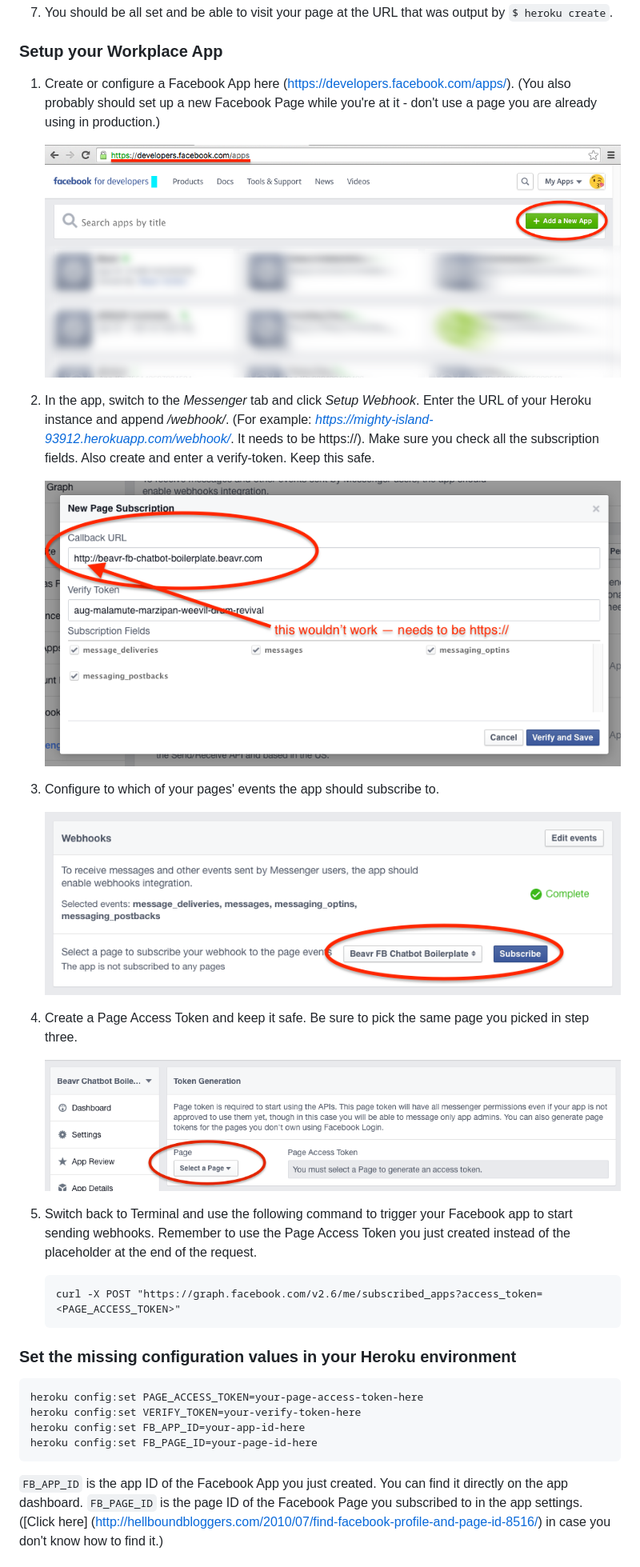
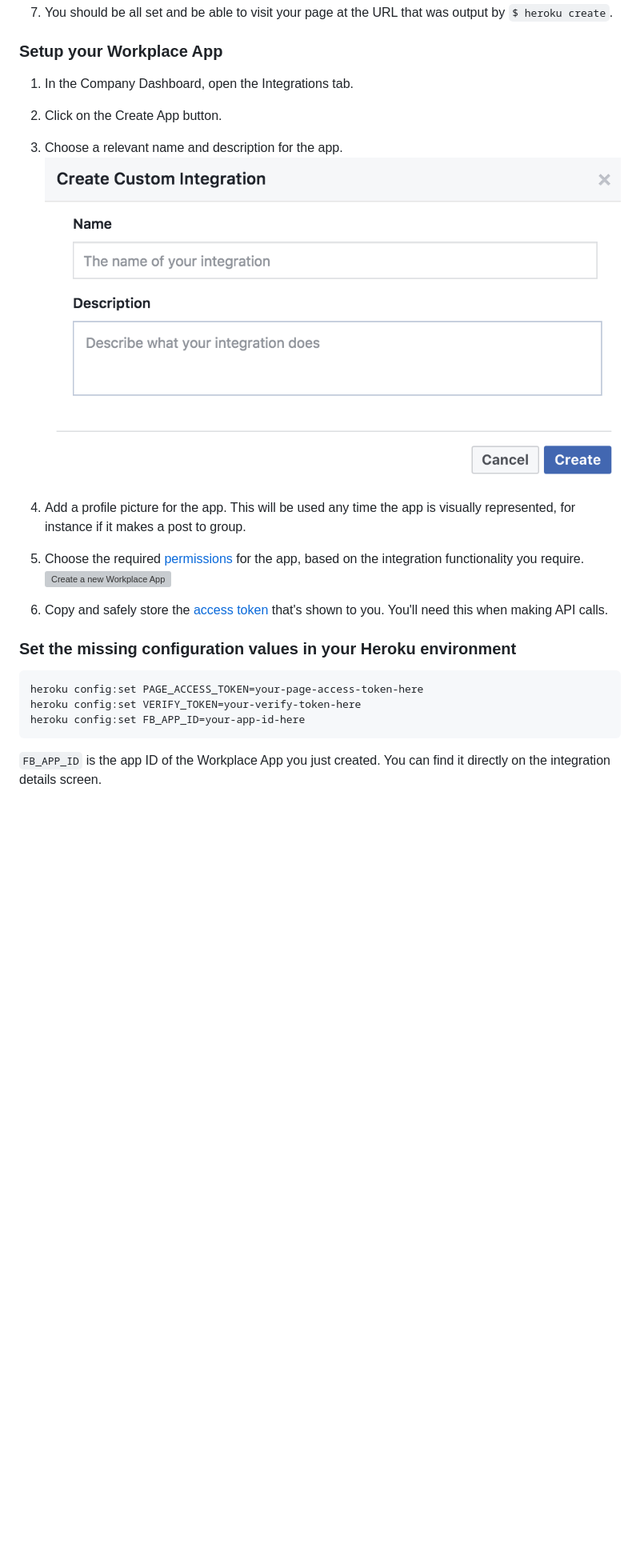
Before and after one commit to eduardogomes/wp-xplat-cli, a Markdown page: README.md, the part around the change printed below. Shown: that part at 80% size. Drawn GitHub-style; pictures changed too: public/img/documentation-img/create_new_integration.png (added); blank space fills up the shorter version; grey boxes are pictures that could not be loaded.

````diff
--- a/README.md
+++ b/README.md
@@ -56,27 +56,16 @@ The goal following this tutorial is having a **live stater-app** that implements
 
 ### Setup your Workplace App
 
-1. Create or configure a Facebook App here (https://developers.facebook.com/apps/). (You also probably should set up a new Facebook Page while you're at it - don't use a page you are already using in production.)
+1. In the Company Dashboard, open the Integrations tab.
+2. Click on the Create App button.
+3. Choose a relevant name and description for the app.
+  ![Create a new Workplace App](/public/img/documentation-img/create_new_integration.png)
 
-    ![Create a new Facebook App](/public/img/documentation-img/create_new_app.png)
+4. Add a profile picture for the app. This will be used any time the app is visually represented, for instance if it makes a post to group.
+5. Choose the required [permissions](https://developers.facebook.com/docs/workplace/integrations/custom-integrations/permissions) for the app, based on the integration functionality you require.
+    ![Create a new Workplace App](https://scontent.xx.fbcdn.net/v/t39.2365-6/20685793_1909958639254743_3389435426606415872_n.png?_nc_log=1&oh=87e3b8e9d7183ddea4d930a4e661e95a&oe=5A3F9CE2)
 
-2. In the app, switch to the *Messenger* tab and click *Setup Webhook*. Enter the URL of your Heroku instance and append */webhook/*. (For example: *https://mighty-island-93912.herokuapp.com/webhook/*. It needs to be https://). Make sure you check all the subscription fields. Also create and enter a verify-token. Keep this safe.
-
-    ![Set up your bot's webhook URL](/public/img/documentation-img/webhook_subscription_1.png)
-
-3. Configure to which of your pages' events the app should subscribe to.
-
-    ![Create a new Facebook App](/public/img/documentation-img/webhook_subscription_2.png)
-
-4. Create a Page Access Token and keep it safe. Be sure to pick the same page you picked in step three.
-
-    ![Set up a Page Access Token](/public/img/documentation-img/create_access_token.png)
-
-5. Switch back to Terminal and use the following command to trigger your Facebook app to start sending webhooks. Remember to use the Page Access Token you just created instead of the placeholder at the end of the request.
-
-    ```
-    curl -X POST "https://graph.facebook.com/v2.6/me/subscribed_apps?access_token=<PAGE_ACCESS_TOKEN>"
-    ```
+6. Copy and safely store the [access token](https://developers.facebook.com/docs/workplace/integrations/custom-integrations/permissions#appaccesstoken) that's shown to you. You'll need this when making API calls.
 
 ### Set the missing configuration values in your Heroku environment
 
@@ -84,8 +73,7 @@ The goal following this tutorial is having a **live stater-app** that implements
 heroku config:set PAGE_ACCESS_TOKEN=your-page-access-token-here
 heroku config:set VERIFY_TOKEN=your-verify-token-here
 heroku config:set FB_APP_ID=your-app-id-here
-heroku config:set FB_PAGE_ID=your-page-id-here
 ```
 
-```FB_APP_ID``` is the app ID of the Facebook App you just created. You can find it directly on the app dashboard. ```FB_PAGE_ID``` is the page ID of the Facebook Page you subscribed to in the app settings. ([Click here] (http://hellboundbloggers.com/2010/07/find-facebook-profile-and-page-id-8516/) in case you don't know how to find it.)
+```FB_APP_ID``` is the app ID of the Workplace App you just created. You can find it directly on the integration details screen.
 
````
Also changed, not shown: other parts of README.md (+13 -4 lines), public/img/documentation-img/integration_tests.png (added), 2 other files.
